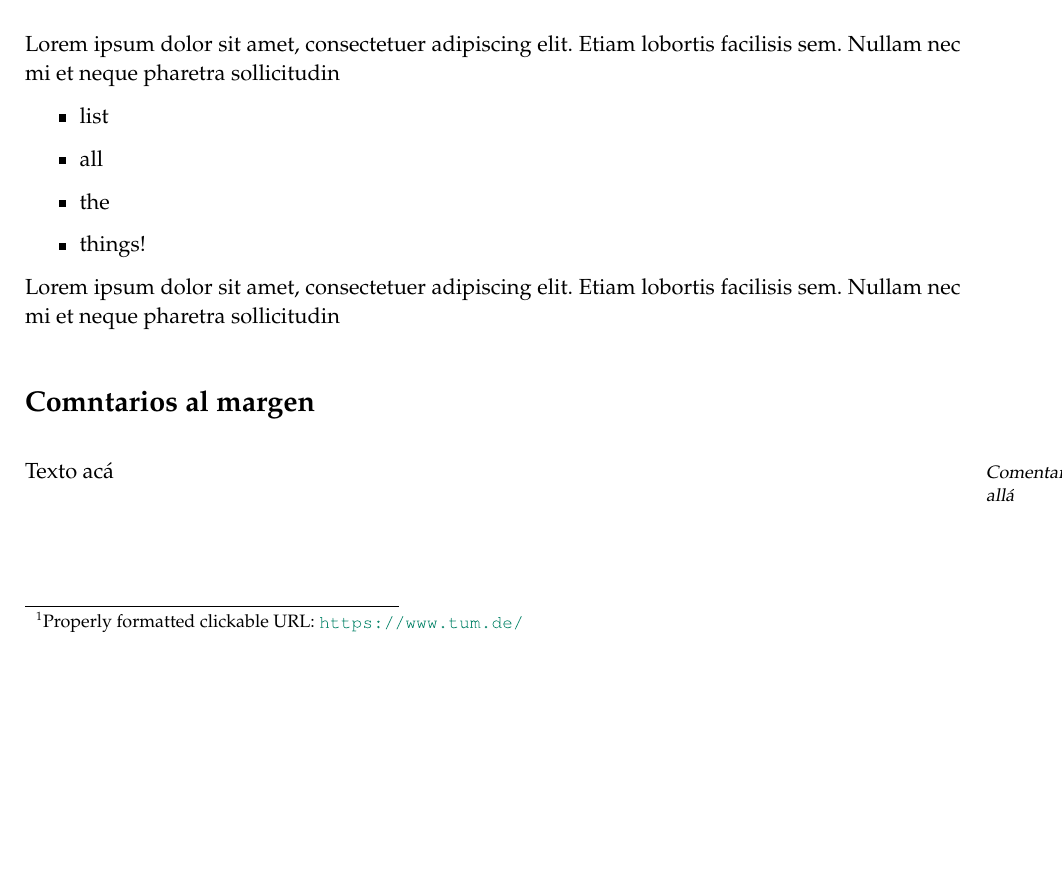
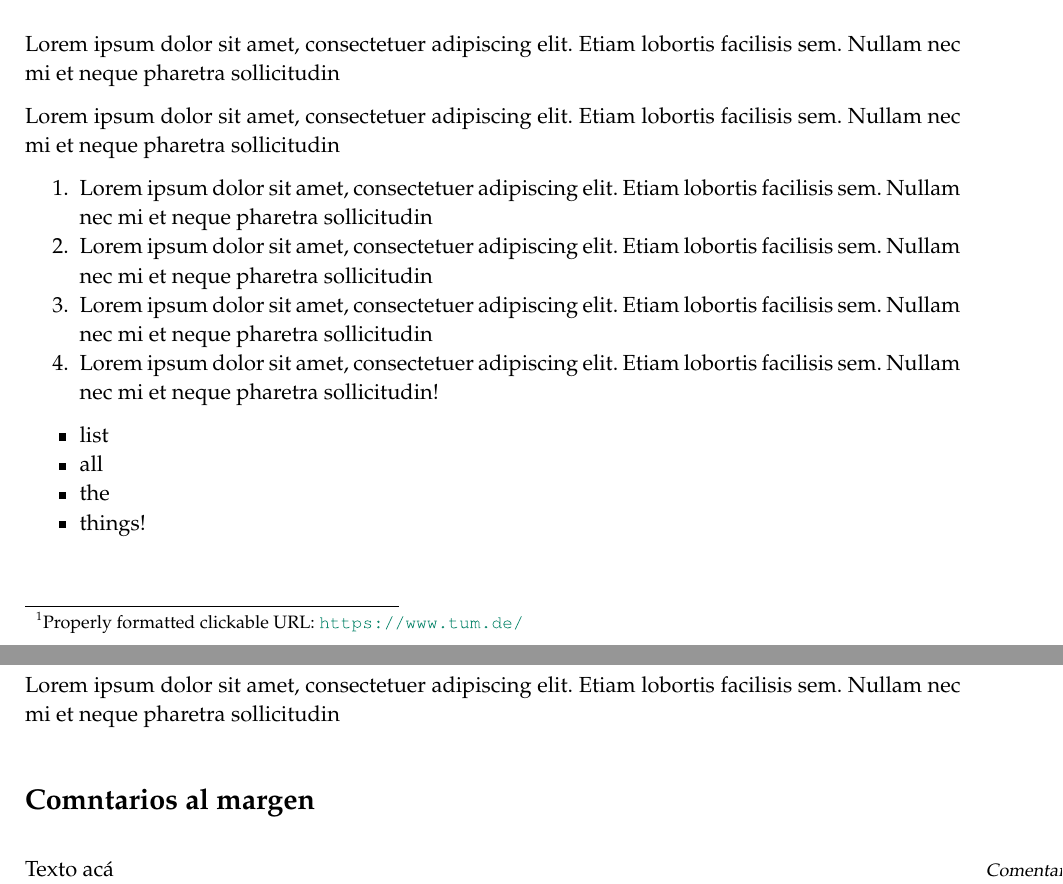
Before and after one commit to divagant-martian/thesis-template, a LaTeX thesis (main.tex, which reads chapters/sample-chap.tex, components/settings.tex): part of page 7 of 57 before the commit and two parts of pages 7 and 8 of 58 after it, the two joined at a grey line, cut so that both start at the same text, the shorter picture padded with empty space. Compiled offline with pdfLaTeX.

Commit message:
better lists and table name

```diff
--- a/chapters/sample-chap.tex
+++ b/chapters/sample-chap.tex
@@ -8,6 +8,15 @@
 
 \section*{Listas}
 \tinylipsum
+
+\tinylipsum
+\begin{enumerate}
+	\item \tinylipsum
+	\item \tinylipsum
+	\item \tinylipsum
+	\item \tinylipsum!
+\end{enumerate}
+
 \begin{itemize}
 	\item list
 	\item all
--- a/components/settings.tex
+++ b/components/settings.tex
@@ -19,10 +19,12 @@
 
 % Set the font for the section headings
 \usepackage[utf8]{inputenc}
-\usepackage[spanish]{babel}
+\usepackage[spanish,es-tabla]{babel}
 \usepackage{tocloft}
 \usepackage{blindtext}
-\usepackage[author={Feedback}]{pdfcomment}
+\usepackage{pdfcomment}
+\usepackage{enumitem}
+\setlist{nosep}
 \setlength\cftparskip{0.3\baselineskip}
 \setlength\cftbeforechapskip{0pt}
 \linespread{1.077}
```
Also changed, not shown: main.pdf.
